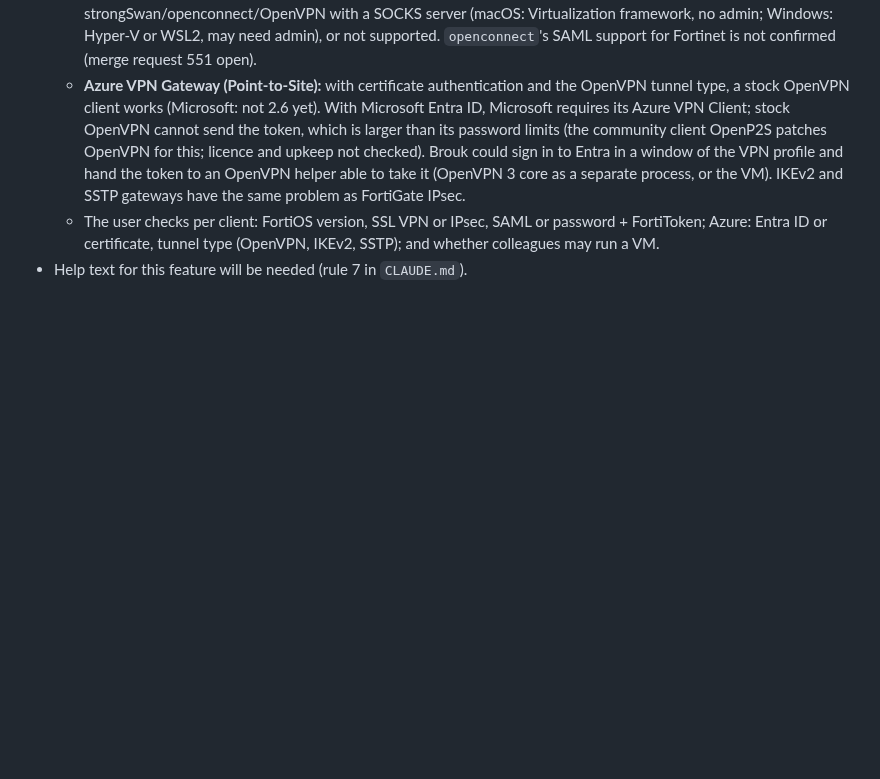
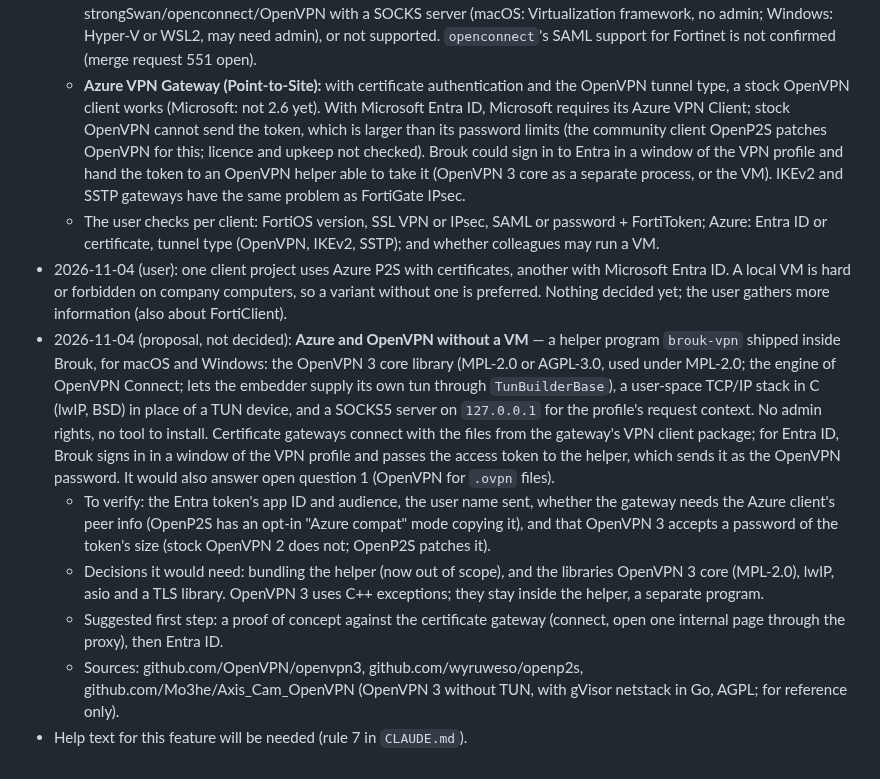
Before and after one commit to DreaddCZ/brouk, a Markdown page: specs/017-profile-vpn.md, the part around the change. Rendered like a GitHub page; blank space fills up the shorter version.

Commit message:
docs(017): note a VM-free Azure and OpenVPN helper proposal
Co-Authored-By: Claude Opus 5.5 (1M context) <noreply@anthropic.com>
Claude-Session: https://claude.ai/code/session_01BE6UzfitvGnEW87u3du1dt

```diff
--- a/specs/017-profile-vpn.md
+++ b/specs/017-profile-vpn.md
@@ -148,4 +148,10 @@ Per profile (`profiles/<id>/settings.yaml`):
   - **FortiGate:** FortiOS 7.6.3 removed SSL VPN tunnel mode (earlier 7.6 releases already on small models); FortiClient now connects with IPsec IKEv2, also over TCP 443, with SAML possible from 7.6.1. `openconnect --protocol=fortinet` only covers SSL VPN, so it serves FortiGates up to 7.4. No user-space IKEv2 client with a local proxy was found: strongSwan needs root and an interface and does not do IKE over TCP or SAML. Options: an own IKEv2/ESP client with a user-space network stack (large, security-sensitive), a small Linux VM started by Brouk running strongSwan/openconnect/OpenVPN with a SOCKS server (macOS: Virtualization framework, no admin; Windows: Hyper-V or WSL2, may need admin), or not supported. `openconnect`'s SAML support for Fortinet is not confirmed (merge request 551 open).
   - **Azure VPN Gateway (Point-to-Site):** with certificate authentication and the OpenVPN tunnel type, a stock OpenVPN client works (Microsoft: not 2.6 yet). With Microsoft Entra ID, Microsoft requires its Azure VPN Client; stock OpenVPN cannot send the token, which is larger than its password limits (the community client OpenP2S patches OpenVPN for this; licence and upkeep not checked). Brouk could sign in to Entra in a window of the VPN profile and hand the token to an OpenVPN helper able to take it (OpenVPN 3 core as a separate process, or the VM). IKEv2 and SSTP gateways have the same problem as FortiGate IPsec.
   - The user checks per client: FortiOS version, SSL VPN or IPsec, SAML or password + FortiToken; Azure: Entra ID or certificate, tunnel type (OpenVPN, IKEv2, SSTP); and whether colleagues may run a VM.
+- 2026-11-04 (user): one client project uses Azure P2S with certificates, another with Microsoft Entra ID. A local VM is hard or forbidden on company computers, so a variant without one is preferred. Nothing decided yet; the user gathers more information (also about FortiClient).
+- 2026-11-04 (proposal, not decided): **Azure and OpenVPN without a VM** — a helper program `brouk-vpn` shipped inside Brouk, for macOS and Windows: the OpenVPN 3 core library (MPL-2.0 or AGPL-3.0, used under MPL-2.0; the engine of OpenVPN Connect; lets the embedder supply its own tun through `TunBuilderBase`), a user-space TCP/IP stack in C (lwIP, BSD) in place of a TUN device, and a SOCKS5 server on `127.0.0.1` for the profile's request context. No admin rights, no tool to install. Certificate gateways connect with the files from the gateway's VPN client package; for Entra ID, Brouk signs in in a window of the VPN profile and passes the access token to the helper, which sends it as the OpenVPN password. It would also answer open question 1 (OpenVPN for `.ovpn` files).
+  - To verify: the Entra token's app ID and audience, the user name sent, whether the gateway needs the Azure client's peer info (OpenP2S has an opt-in "Azure compat" mode copying it), and that OpenVPN 3 accepts a password of the token's size (stock OpenVPN 2 does not; OpenP2S patches it).
+  - Decisions it would need: bundling the helper (now out of scope), and the libraries OpenVPN 3 core (MPL-2.0), lwIP, asio and a TLS library. OpenVPN 3 uses C++ exceptions; they stay inside the helper, a separate program.
+  - Suggested first step: a proof of concept against the certificate gateway (connect, open one internal page through the proxy), then Entra ID.
+  - Sources: github.com/OpenVPN/openvpn3, github.com/wyruweso/openp2s, github.com/Mo3he/Axis_Cam_OpenVPN (OpenVPN 3 without TUN, with gVisor netstack in Go, AGPL; for reference only).
 - Help text for this feature will be needed (rule 7 in `CLAUDE.md`).
```
